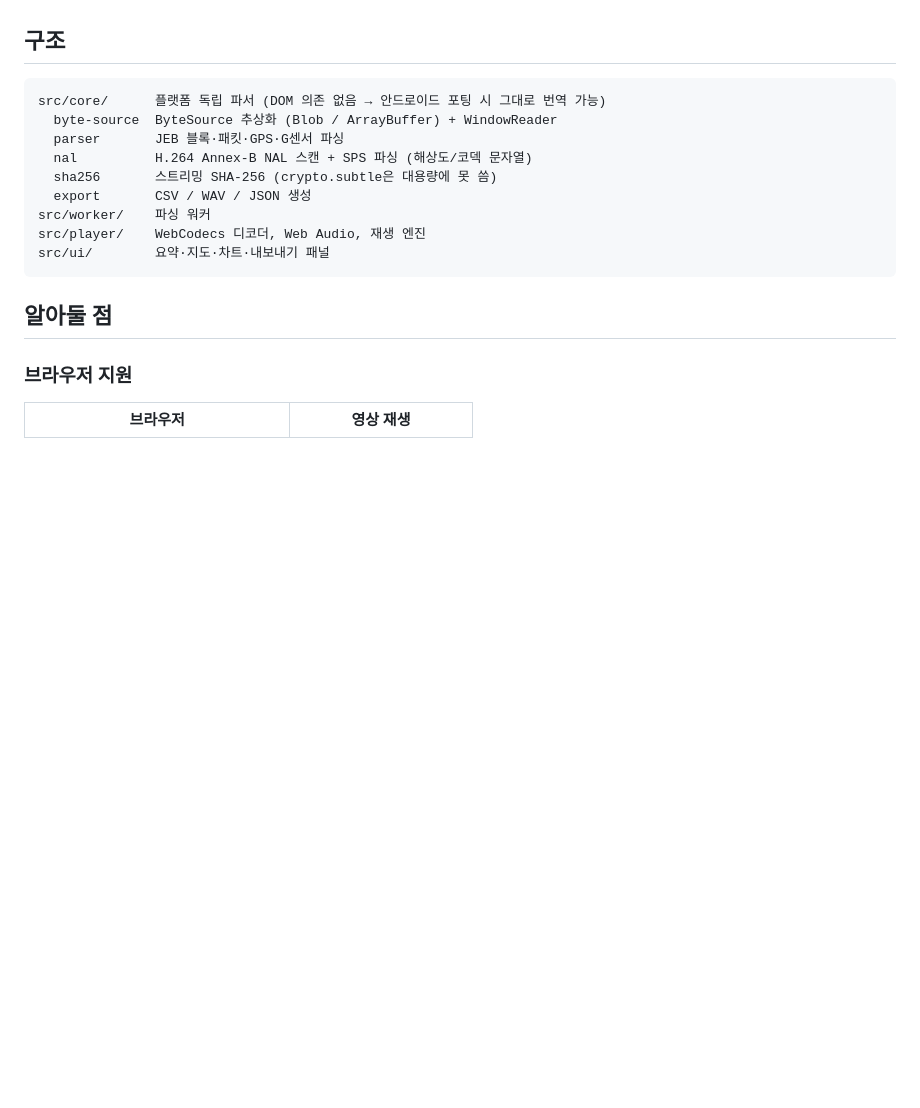
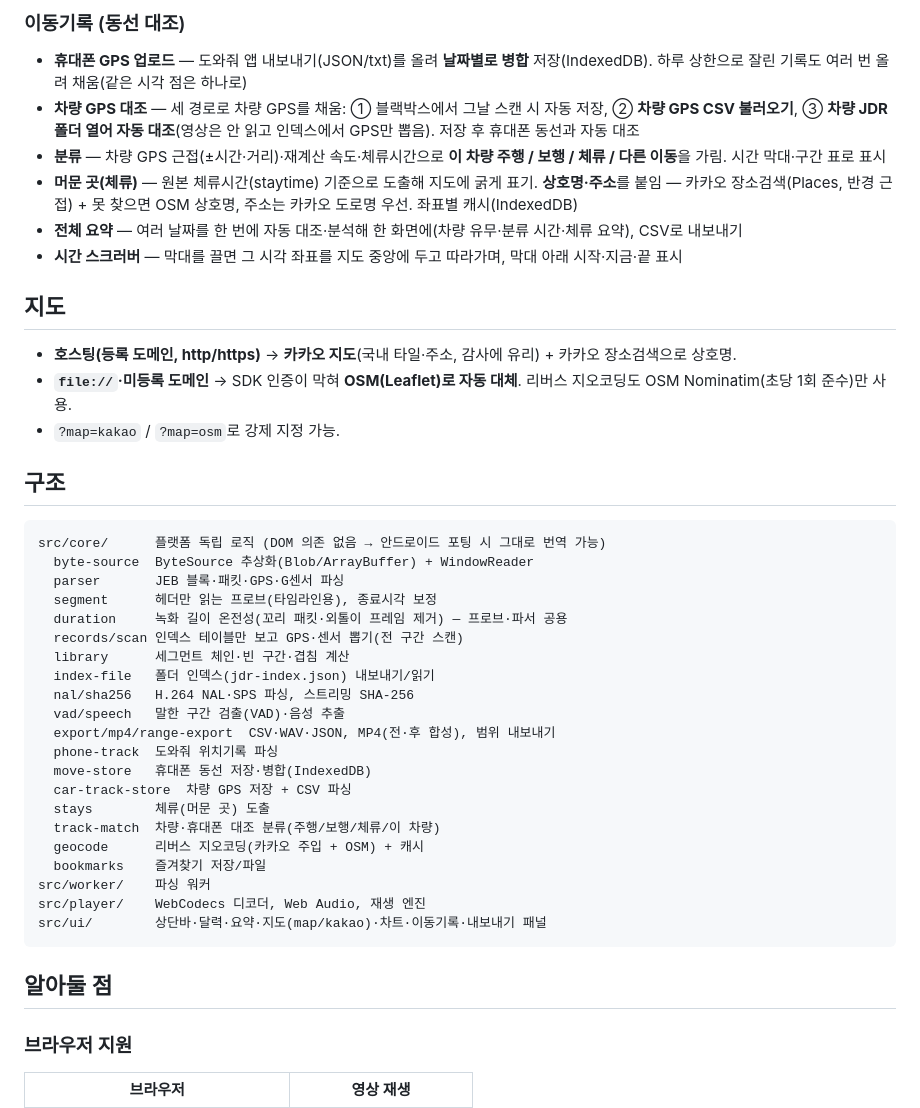
Before and after one commit to kgcaudit/jdr-viewer, a Markdown page: web/README.md, the part around one of its changes. Drawn GitHub-style; blank space fills up the shorter version.

````diff
--- a/web/README.md
+++ b/web/README.md
@@ -66,16 +71,51 @@ JS·CSS·워커·이미지가 전부 안에 들어 있어 **더블클릭해서
+### 이동기록 (동선 대조)
+
+- **휴대폰 GPS 업로드** — 도와줘 앱 내보내기(JSON/txt)를 올려 **날짜별로 병합** 저장(IndexedDB).
+  하루 상한으로 잘린 기록도 여러 번 올려 채움(같은 시각 점은 하나로)
+- **차량 GPS 대조** — 세 경로로 차량 GPS를 채움: ① 블랙박스에서 그날 스캔 시 자동 저장,
+  ② **차량 GPS CSV 불러오기**, ③ **차량 JDR 폴더 열어 자동 대조**(영상은 안 읽고 인덱스에서
+  GPS만 뽑음). 저장 후 휴대폰 동선과 자동 대조
+- **분류** — 차량 GPS 근접(±시간·거리)·재계산 속도·체류시간으로 **이 차량 주행 / 보행 /
+  체류 / 다른 이동**을 가림. 시간 막대·구간 표로 표시
+- **머문 곳(체류)** — 원본 체류시간(staytime) 기준으로 도출해 지도에 굵게 표기.
+  **상호명·주소**를 붙임 — 카카오 장소검색(Places, 반경 근접) + 못 찾으면 OSM 상호명,
+  주소는 카카오 도로명 우선. 좌표별 캐시(IndexedDB)
+- **전체 요약** — 여러 날짜를 한 번에 자동 대조·분석해 한 화면에(차량 유무·분류 시간·체류 요약),
+  CSV로 내보내기
+- **시간 스크러버** — 막대를 끌면 그 시각 좌표를 지도 중앙에 두고 따라가며, 막대 아래 시작·지금·끝 표시
+
+## 지도
+
+- **호스팅(등록 도메인, http/https)** → **카카오 지도**(국내 타일·주소, 감사에 유리) + 카카오
+  장소검색으로 상호명.
+- **`file://`·미등록 도메인** → SDK 인증이 막혀 **OSM(Leaflet)로 자동 대체**. 리버스 지오코딩도
+  OSM Nominatim(초당 1회 준수)만 사용.
+- `?map=kakao` / `?map=osm`로 강제 지정 가능.
 
 ## 구조
 
 ```
-src/core/      플랫폼 독립 파서 (DOM 의존 없음 → 안드로이드 포팅 시 그대로 번역 가능)
-  byte-source  ByteSource 추상화 (Blob / ArrayBuffer) + WindowReader
+src/core/      플랫폼 독립 로직 (DOM 의존 없음 → 안드로이드 포팅 시 그대로 번역 가능)
+  byte-source  ByteSource 추상화(Blob/ArrayBuffer) + WindowReader
   parser       JEB 블록·패킷·GPS·G센서 파싱
-  nal          H.264 Annex-B NAL 스캔 + SPS 파싱 (해상도/코덱 문자열)
-  sha256       스트리밍 SHA-256 (crypto.subtle은 대용량에 못 씀)
-  export       CSV / WAV / JSON 생성
+  segment      헤더만 읽는 프로브(타임라인용), 종료시각 보정
+  duration     녹화 길이 온전성(꼬리 패킷·외톨이 프레임 제거) — 프로브·파서 공용
+  records/scan 인덱스 테이블만 보고 GPS·센서 뽑기(전 구간 스캔)
+  library      세그먼트 체인·빈 구간·겹침 계산
+  index-file   폴더 인덱스(jdr-index.json) 내보내기/읽기
+  nal/sha256   H.264 NAL·SPS 파싱, 스트리밍 SHA-256
+  vad/speech   말한 구간 검출(VAD)·음성 추출
+  export/mp4/range-export  CSV·WAV·JSON, MP4(전·후 합성), 범위 내보내기
+  phone-track  도와줘 위치기록 파싱
+  move-store   휴대폰 동선 저장·병합(IndexedDB)
+  car-track-store  차량 GPS 저장 + CSV 파싱
+  stays        체류(머문 곳) 도출
+  track-match  차량·휴대폰 대조 분류(주행/보행/체류/이 차량)
+  geocode      리버스 지오코딩(카카오 주입 + OSM) + 캐시
+  bookmarks    즐겨찾기 저장/파일
 src/worker/    파싱 워커
 src/player/    WebCodecs 디코더, Web Audio, 재생 엔진
-src/ui/        요약·지도·차트·내보내기 패널
+src/ui/        상단바·달력·요약·지도(map/kakao)·차트·이동기록·내보내기 패널
 ```
 
 ## 알아둘 점
````
Also changed, not shown: other parts of web/README.md (+71 -74 lines), README.md (+67 -40 lines).
